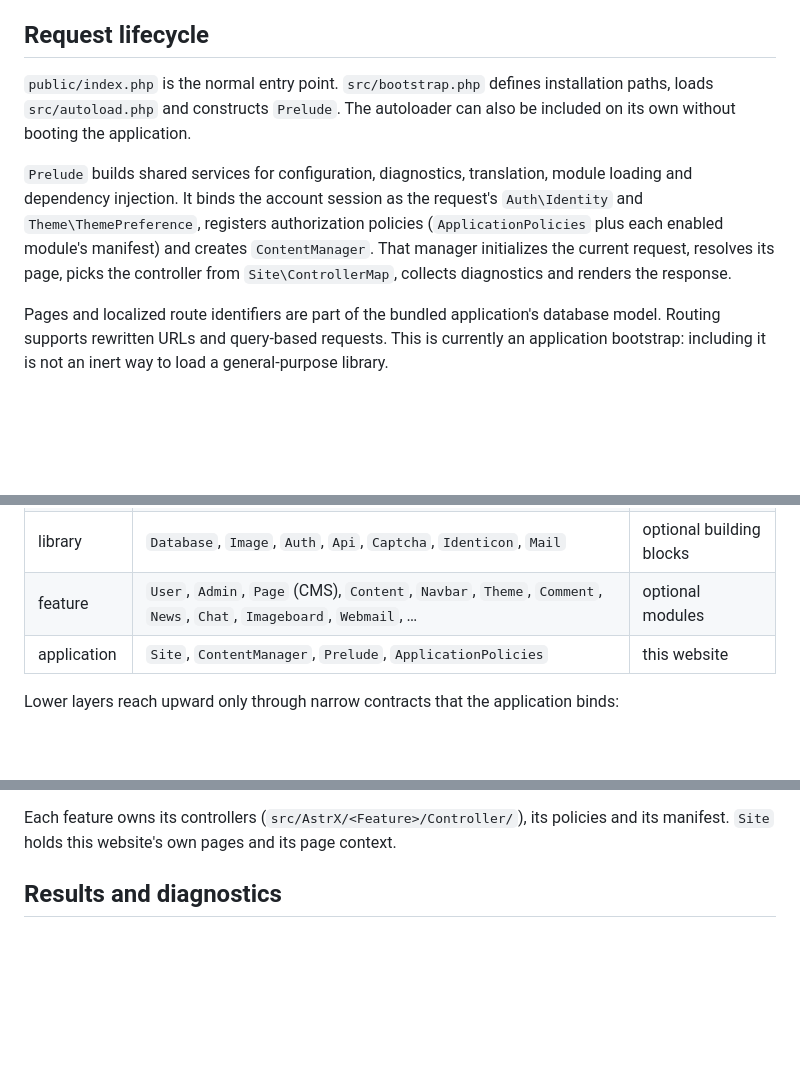
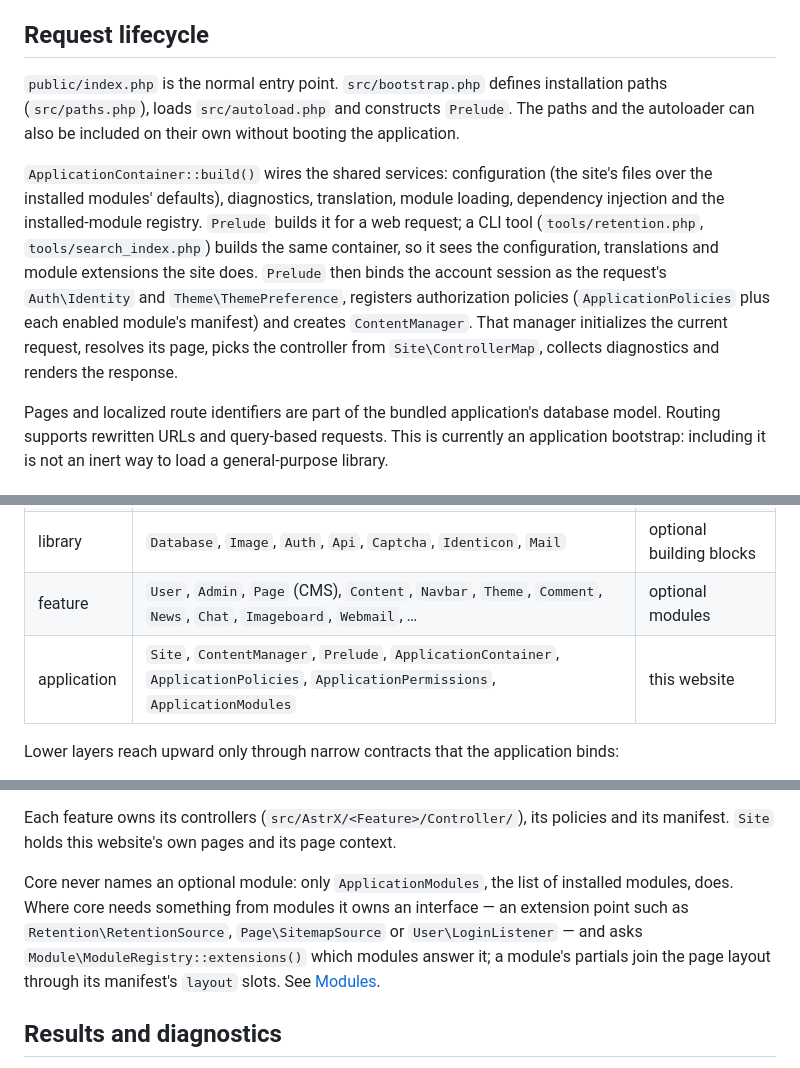
Before and after one commit to Vxmdzhb/astrx, a Markdown page: docs/architecture.md, 3 parts joined by grey strips. Rendered like a GitHub page; blank space fills up the shorter version.

```diff
--- a/docs/architecture.md
+++ b/docs/architecture.md
@@ -4,9 +4,9 @@ This page describes the current repository. The proposed core/application separa
 
 ## Request lifecycle
 
-`public/index.php` is the normal entry point. `src/bootstrap.php` defines installation paths, loads `src/autoload.php` and constructs `Prelude`. The autoloader can also be included on its own without booting the application.
+`public/index.php` is the normal entry point. `src/bootstrap.php` defines installation paths (`src/paths.php`), loads `src/autoload.php` and constructs `Prelude`. The paths and the autoloader can also be included on their own without booting the application.
 
-`Prelude` builds shared services for configuration, diagnostics, translation, module loading and dependency injection. It binds the account session as the request's `Auth\Identity` and `Theme\ThemePreference`, registers authorization policies (`ApplicationPolicies` plus each enabled module's manifest) and creates `ContentManager`. That manager initializes the current request, resolves its page, picks the controller from `Site\ControllerMap`, collects diagnostics and renders the response.
+`ApplicationContainer::build()` wires the shared services: configuration (the site's files over the installed modules' defaults), diagnostics, translation, module loading, dependency injection and the installed-module registry. `Prelude` builds it for a web request; a CLI tool (`tools/retention.php`, `tools/search_index.php`) builds the same container, so it sees the configuration, translations and module extensions the site does. `Prelude` then binds the account session as the request's `Auth\Identity` and `Theme\ThemePreference`, registers authorization policies (`ApplicationPolicies` plus each enabled module's manifest) and creates `ContentManager`. That manager initializes the current request, resolves its page, picks the controller from `Site\ControllerMap`, collects diagnostics and renders the response.
 
 Pages and localized route identifiers are part of the bundled application's database model. Routing supports rewritten URLs and query-based requests. This is currently an application bootstrap: including it is not an inert way to load a general-purpose library.
 
@@ -20,7 +20,7 @@ Every top-level namespace under `src/AstrX` belongs to one layer. A namespace ma
 | component | `Config`, `Injector`, `Http`, `Routing`, `ErrorHandler`, `I18n`, `Template`, `Session`, `Csrf`, `Module`, `Pagination`, `Kernel` | framework |
 | library | `Database`, `Image`, `Auth`, `Api`, `Captcha`, `Identicon`, `Mail` | optional building blocks |
 | feature | `User`, `Admin`, `Page` (CMS), `Content`, `Navbar`, `Theme`, `Comment`, `News`, `Chat`, `Imageboard`, `Webmail`, … | optional modules |
-| application | `Site`, `ContentManager`, `Prelude`, `ApplicationPolicies` | this website |
+| application | `Site`, `ContentManager`, `Prelude`, `ApplicationContainer`, `ApplicationPolicies`, `ApplicationPermissions`, `ApplicationModules` | this website |
 
 Lower layers reach upward only through narrow contracts that the application binds:
 
@@ -30,6 +30,8 @@ Lower layers reach upward only through narrow contracts that the application bin
 - `Result\DiagnosticFilter`: which diagnostics a viewer may see. `I18n\DiagnosticRenderer` uses it, and `Admin\DiagnosticVisibilityChecker` implements it.
 
 Each feature owns its controllers (`src/AstrX/<Feature>/Controller/`), its policies and its manifest. `Site` holds this website's own pages and its page context.
+
+Core never names an optional module: only `ApplicationModules`, the list of installed modules, does. Where core needs something from modules it owns an interface — an extension point such as `Retention\RetentionSource`, `Page\SitemapSource` or `User\LoginListener` — and asks `Module\ModuleRegistry::extensions()` which modules answer it; a module's partials join the page layout through its manifest's `layout` slots. See [Modules](MODULES.md).
 
 ## Results and diagnostics
 
```
Also changed, not shown: docs/MODULES.md (+71 -21 lines).
